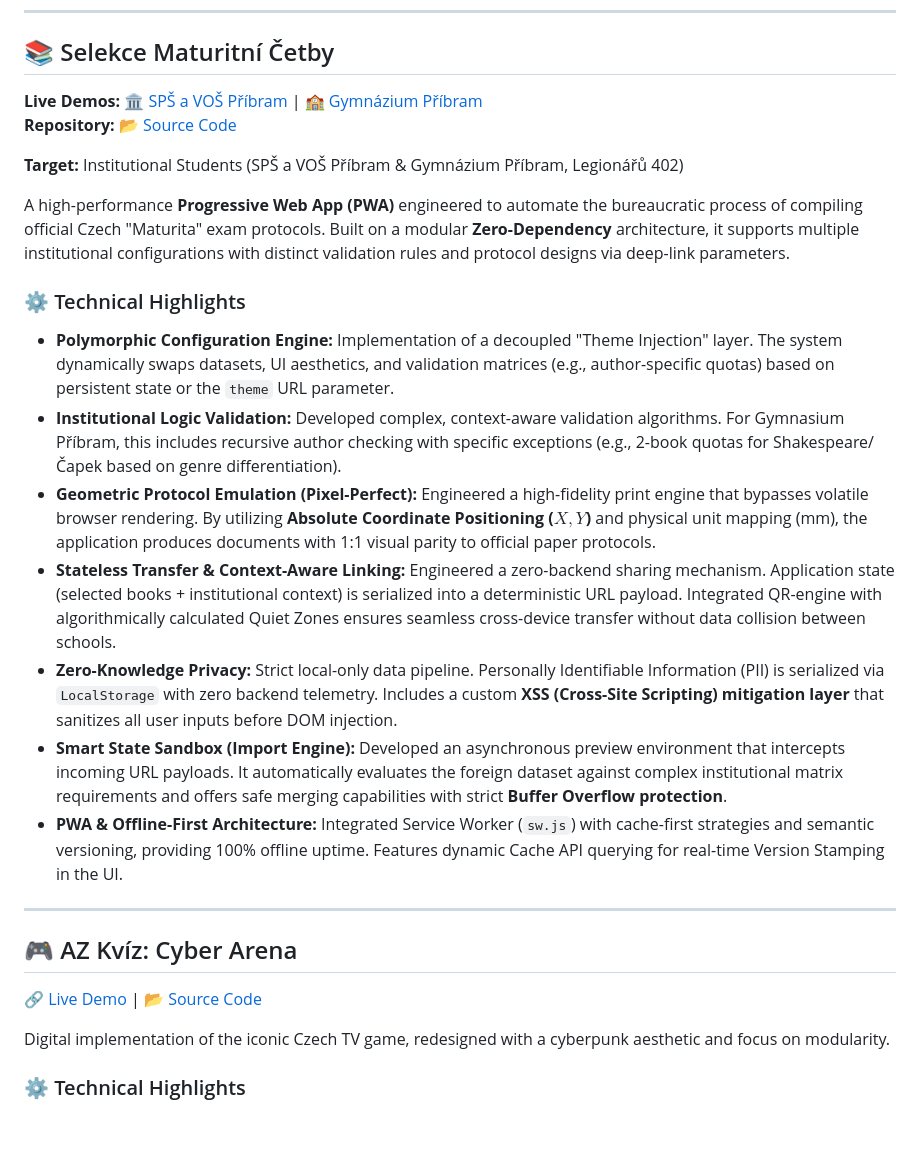
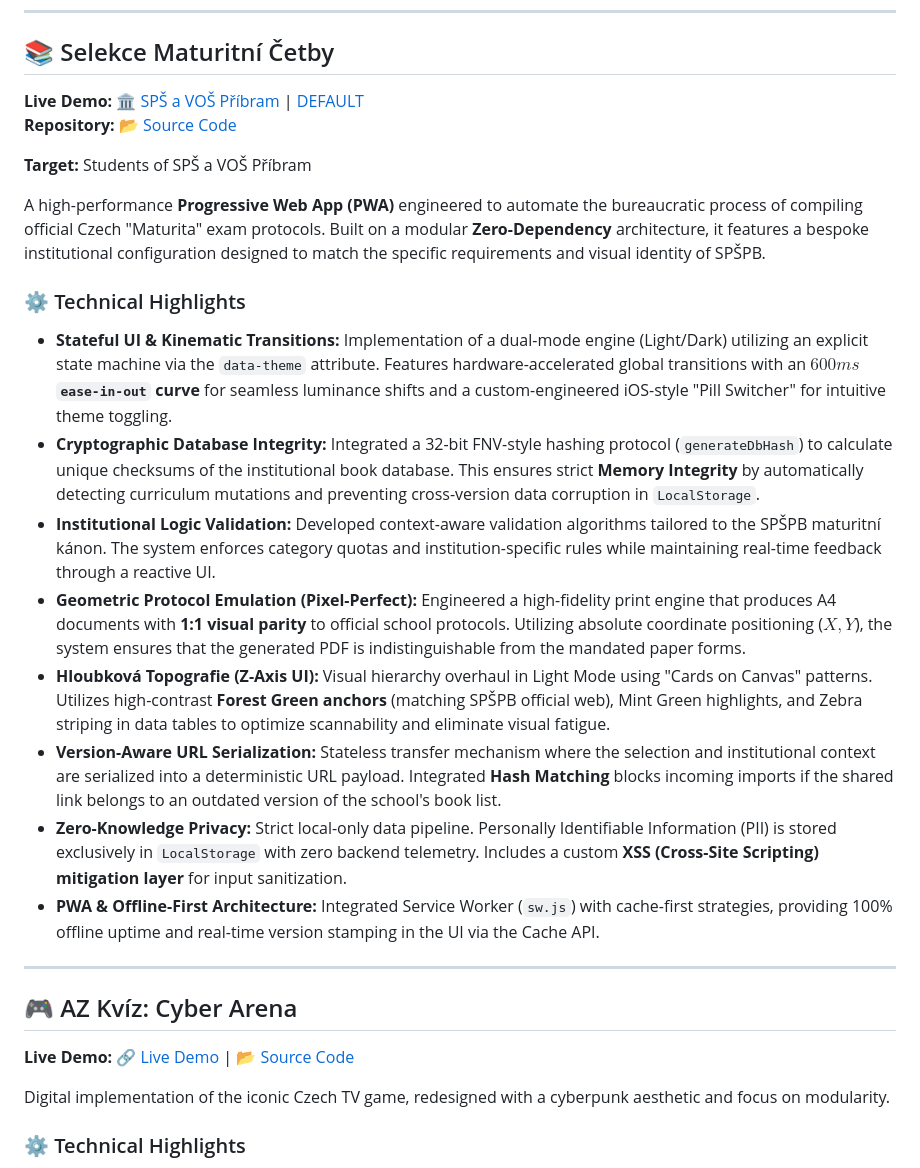
Before and after one commit to kareltresnak/kareltresnak.github.io, a Markdown page: README.md, the part around the change. Drawn GitHub-style; blank space fills up the shorter version.

```diff
--- a/README.md
+++ b/README.md
@@ -5,26 +5,28 @@ Professional portfolio of informatics projects focused on automation, educationa
 ---
 
 ## 📚 Selekce Maturitní Četby
-**Live Demos:** [🏛️ SPŠ a VOŠ Příbram](https://kareltresnak.github.io/MAT-CETBA/?theme=sps) | [🏫 Gymnázium Příbram](https://kareltresnak.github.io/MAT-CETBA/?theme=gympb) <br>
+**Live Demo:** [🏛️ SPŠ a VOŠ Příbram](https://kareltresnak.github.io/MAT-CETBA/?theme=spspb) | [ DEFAULT ](https://kareltresnak.github.io/MAT-CETBA/?theme=default) <br>
 **Repository:** [📂 Source Code](https://github.com/kareltresnak/kareltresnak.github.io/tree/main/docs/MAT-CETBA)
 
-**Target:** Institutional Students (SPŠ a VOŠ Příbram & Gymnázium Příbram, Legionářů 402)
+**Target:** Students of SPŠ a VOŠ Příbram
 
-A high-performance **Progressive Web App (PWA)** engineered to automate the bureaucratic process of compiling official Czech "Maturita" exam protocols. Built on a modular **Zero-Dependency** architecture, it supports multiple institutional configurations with distinct validation rules and protocol designs via deep-link parameters.
+A high-performance **Progressive Web App (PWA)** engineered to automate the bureaucratic process of compiling official Czech "Maturita" exam protocols. Built on a modular **Zero-Dependency** architecture, it features a bespoke institutional configuration designed to match the specific requirements and visual identity of SPŠPB.
 
 ### ⚙️ Technical Highlights
-* **Polymorphic Configuration Engine:** Implementation of a decoupled "Theme Injection" layer. The system dynamically swaps datasets, UI aesthetics, and validation matrices (e.g., author-specific quotas) based on persistent state or the `theme` URL parameter.
-* **Institutional Logic Validation:** Developed complex, context-aware validation algorithms. For Gymnasium Příbram, this includes recursive author checking with specific exceptions (e.g., 2-book quotas for Shakespeare/Čapek based on genre differentiation).
-* **Geometric Protocol Emulation (Pixel-Perfect):** Engineered a high-fidelity print engine that bypasses volatile browser rendering. By utilizing **Absolute Coordinate Positioning ($X, Y$)** and physical unit mapping (mm), the application produces documents with 1:1 visual parity to official paper protocols.
-* **Stateless Transfer & Context-Aware Linking:** Engineered a zero-backend sharing mechanism. Application state (selected books + institutional context) is serialized into a deterministic URL payload. Integrated QR-engine with algorithmically calculated Quiet Zones ensures seamless cross-device transfer without data collision between schools.
-* **Zero-Knowledge Privacy:** Strict local-only data pipeline. Personally Identifiable Information (PII) is serialized via `LocalStorage` with zero backend telemetry. Includes a custom **XSS (Cross-Site Scripting) mitigation layer** that sanitizes all user inputs before DOM injection.
-* **Smart State Sandbox (Import Engine):** Developed an asynchronous preview environment that intercepts incoming URL payloads. It automatically evaluates the foreign dataset against complex institutional matrix requirements and offers safe merging capabilities with strict **Buffer Overflow protection**.
-* **PWA & Offline-First Architecture:** Integrated Service Worker (`sw.js`) with cache-first strategies and semantic versioning, providing 100% offline uptime. Features dynamic Cache API querying for real-time Version Stamping in the UI.
+
+* **Stateful UI & Kinematic Transitions:** Implementation of a dual-mode engine (Light/Dark) utilizing an explicit state machine via the `data-theme` attribute. Features hardware-accelerated global transitions with an **$600ms$ `ease-in-out` curve** for seamless luminance shifts and a custom-engineered iOS-style "Pill Switcher" for intuitive theme toggling.
+* **Cryptographic Database Integrity:** Integrated a 32-bit FNV-style hashing protocol (`generateDbHash`) to calculate unique checksums of the institutional book database. This ensures strict **Memory Integrity** by automatically detecting curriculum mutations and preventing cross-version data corruption in `LocalStorage`.
+* **Institutional Logic Validation:** Developed context-aware validation algorithms tailored to the SPŠPB maturitní kánon. The system enforces category quotas and institution-specific rules while maintaining real-time feedback through a reactive UI.
+* **Geometric Protocol Emulation (Pixel-Perfect):** Engineered a high-fidelity print engine that produces A4 documents with **1:1 visual parity** to official school protocols. Utilizing absolute coordinate positioning ($X, Y$), the system ensures that the generated PDF is indistinguishable from the mandated paper forms.
+* **Hloubková Topografie (Z-Axis UI):** Visual hierarchy overhaul in Light Mode using "Cards on Canvas" patterns. Utilizes high-contrast **Forest Green anchors** (matching SPŠPB official web), Mint Green highlights, and Zebra striping in data tables to optimize scannability and eliminate visual fatigue.
+* **Version-Aware URL Serialization:** Stateless transfer mechanism where the selection and institutional context are serialized into a deterministic URL payload. Integrated **Hash Matching** blocks incoming imports if the shared link belongs to an outdated version of the school's book list.
+* **Zero-Knowledge Privacy:** Strict local-only data pipeline. Personally Identifiable Information (PII) is stored exclusively in `LocalStorage` with zero backend telemetry. Includes a custom **XSS (Cross-Site Scripting) mitigation layer** for input sanitization.
+* **PWA & Offline-First Architecture:** Integrated Service Worker (`sw.js`) with cache-first strategies, providing 100% offline uptime and real-time version stamping in the UI via the Cache API.
 
 ---
 
 ## 🎮 AZ Kvíz: Cyber Arena
-[🔗 Live Demo](https://kareltresnak.github.io/AZ-KVIZ/) | [📂 Source Code](https://github.com/kareltresnak/kareltresnak.github.io/tree/main/docs/AZ-KVIZ)
+**Live Demo:** [🔗 Live Demo](https://kareltresnak.github.io/AZ-KVIZ/) | [📂 Source Code](https://github.com/kareltresnak/kareltresnak.github.io/tree/main/docs/AZ-KVIZ)
 
 Digital implementation of the iconic Czech TV game, redesigned with a cyberpunk aesthetic and focus on modularity.
 
```
